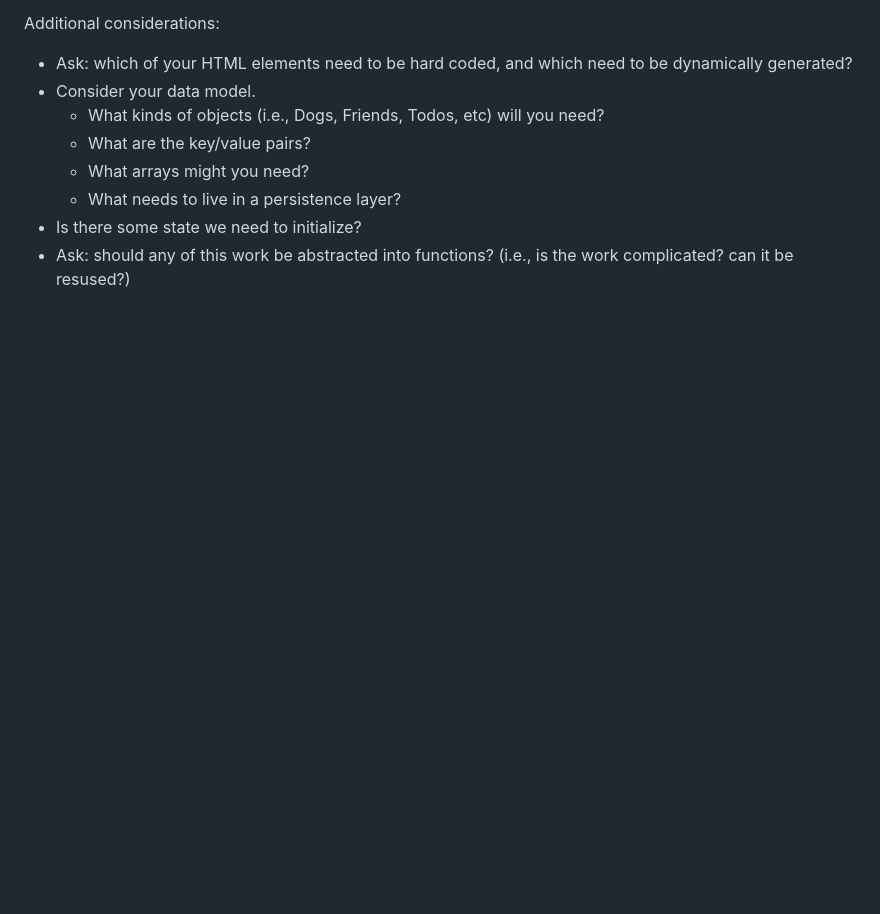
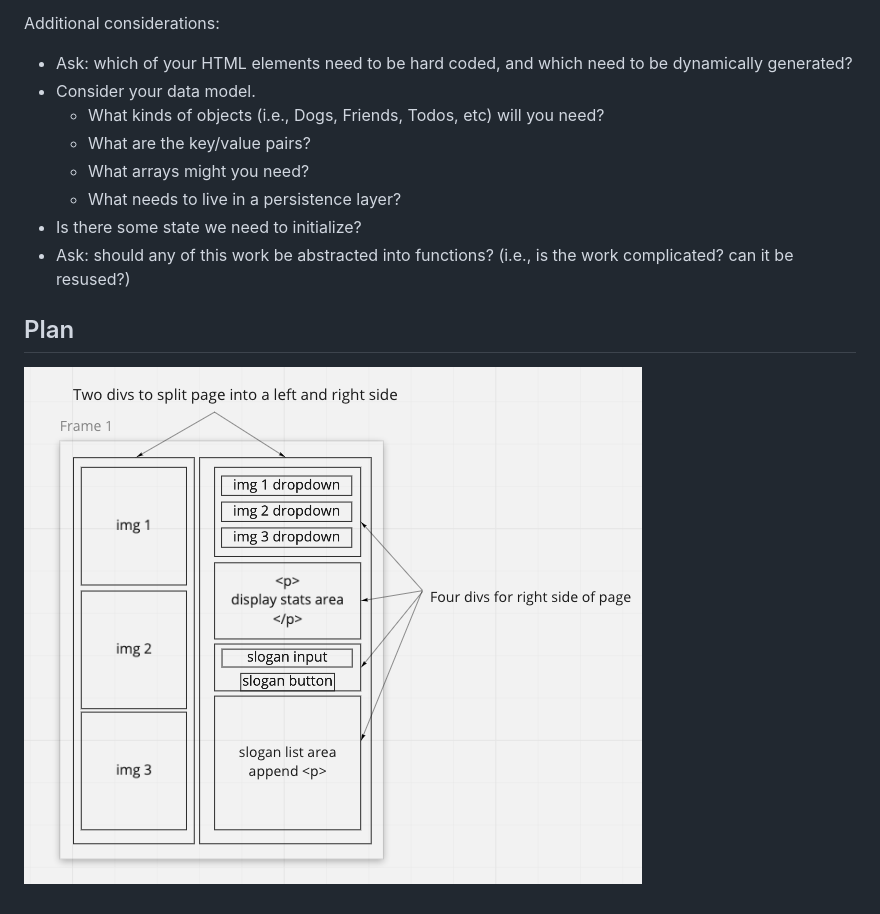
Before and after one commit to rileyjhoff/1.1b-city-builder-from-scratch, a Markdown page: README.md, the part around the change. GitHub-like rendering; pictures changed too: assets/wireframes.png (added); blank space fills up the shorter version.

Commit message:
added wireframes to plan section in README

```diff
--- a/README.md
+++ b/README.md
@@ -24,3 +24,7 @@ Additional considerations:
   - What needs to live in a persistence layer?
 - Is there some state we need to initialize?
 - Ask: should any of this work be abstracted into functions? (i.e., is the work complicated? can it be resused?)
+
+## Plan
+
+![wireframes](/assets/wireframes.png)
```
